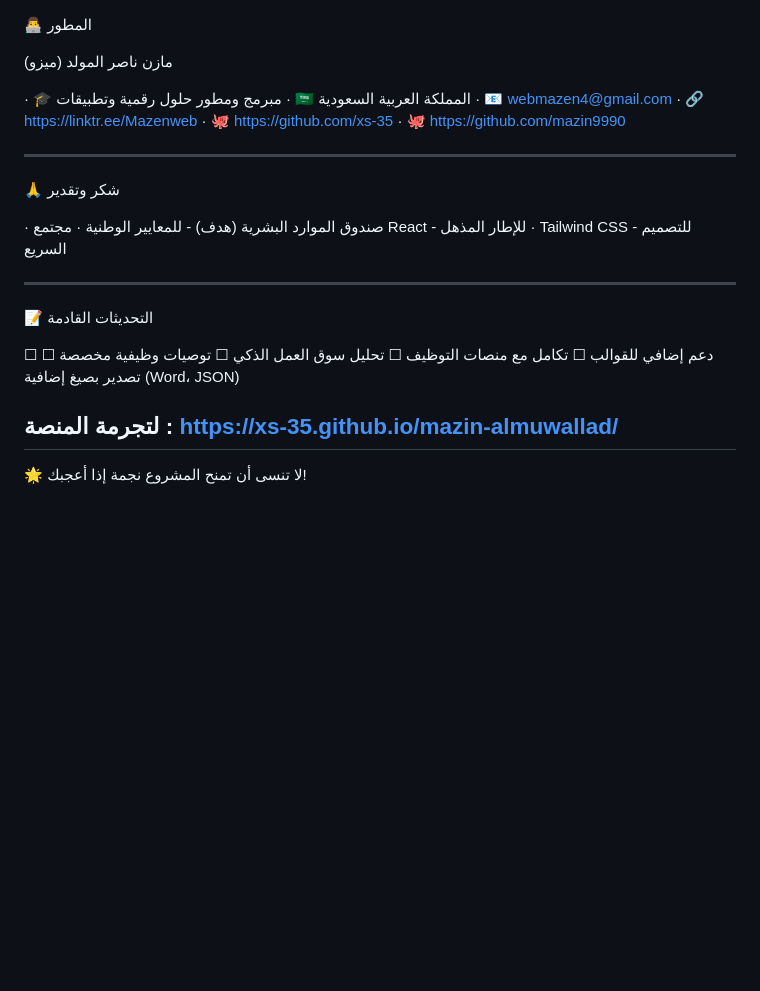
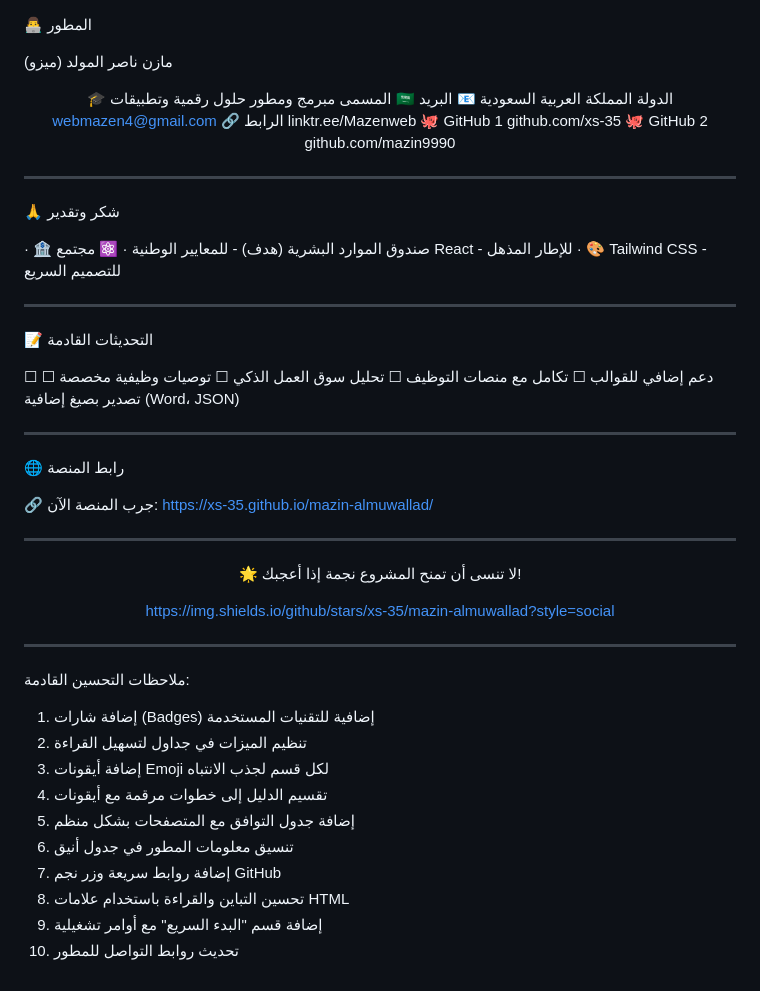
Before and after one commit to xs-35/mazin-almuwallad, a Markdown page: README.md, the part around one of its changes. Drawn GitHub-style; blank space fills up the shorter version.

```diff
--- a/README.md
+++ b/README.md
@@ -152,20 +192,25 @@ Opera ✅ كامل
 
 مازن ناصر المولد (ميزو)
 
-· 🎓 مبرمج ومطور حلول رقمية وتطبيقات
-· 🇸🇦 المملكة العربية السعودية
-· 📧 webmazen4@gmail.com
-· 🔗 https://linktr.ee/Mazenweb
-· 🐙 https://github.com/xs-35
-· 🐙 https://github.com/mazin9990
+<div align="center">
+
+
+🎓 المسمى مبرمج ومطور حلول رقمية وتطبيقات
+🇸🇦 الدولة المملكة العربية السعودية
+📧 البريد webmazen4@gmail.com
+🔗 الرابط linktr.ee/Mazenweb
+🐙 GitHub 1 github.com/xs-35
+🐙 GitHub 2 github.com/mazin9990
+
+</div>
 
 ---
 
 🙏 شكر وتقدير
 
-· صندوق الموارد البشرية (هدف) - للمعايير الوطنية
-· مجتمع React - للإطار المذهل
-· Tailwind CSS - للتصميم السريع
+· 🏦 صندوق الموارد البشرية (هدف) - للمعايير الوطنية
+· ⚛️ مجتمع React - للإطار المذهل
+· 🎨 Tailwind CSS - للتصميم السريع
 
 ---
 
@@ -177,8 +222,33 @@ Opera ✅ كامل
 ☐ توصيات وظيفية مخصصة
 ☐ تصدير بصيغ إضافية (Word، JSON)
 
-لتجرمة المنصة :
-https://xs-35.github.io/mazin-almuwallad/
 ---
 
+🌐 رابط المنصة
+
+🔗 جرب المنصة الآن: https://xs-35.github.io/mazin-almuwallad/
+
+---
+
+<div align="center">
+
 🌟 لا تنسى أن تمنح المشروع نجمة إذا أعجبك!
+
+https://img.shields.io/github/stars/xs-35/mazin-almuwallad?style=social
+
+</div>
+
+---
+
+ملاحظات التحسين القادمة:
+
+1. إضافة شارات (Badges) إضافية للتقنيات المستخدمة
+2. تنظيم الميزات في جداول لتسهيل القراءة
+3. إضافة أيقونات Emoji لكل قسم لجذب الانتباه
+4. تقسيم الدليل إلى خطوات مرقمة مع أيقونات
+5. إضافة جدول التوافق مع المتصفحات بشكل منظم
+6. تنسيق معلومات المطور في جدول أنيق
+7. إضافة روابط سريعة وزر نجم GitHub
+8. تحسين التباين والقراءة باستخدام علامات HTML
+9. إضافة قسم "البدء السريع" مع أوامر تشغيلية
+10. تحديث روابط التواصل للمطور
```
Also changed, not shown: other parts of README.md (+85 -45 lines).
